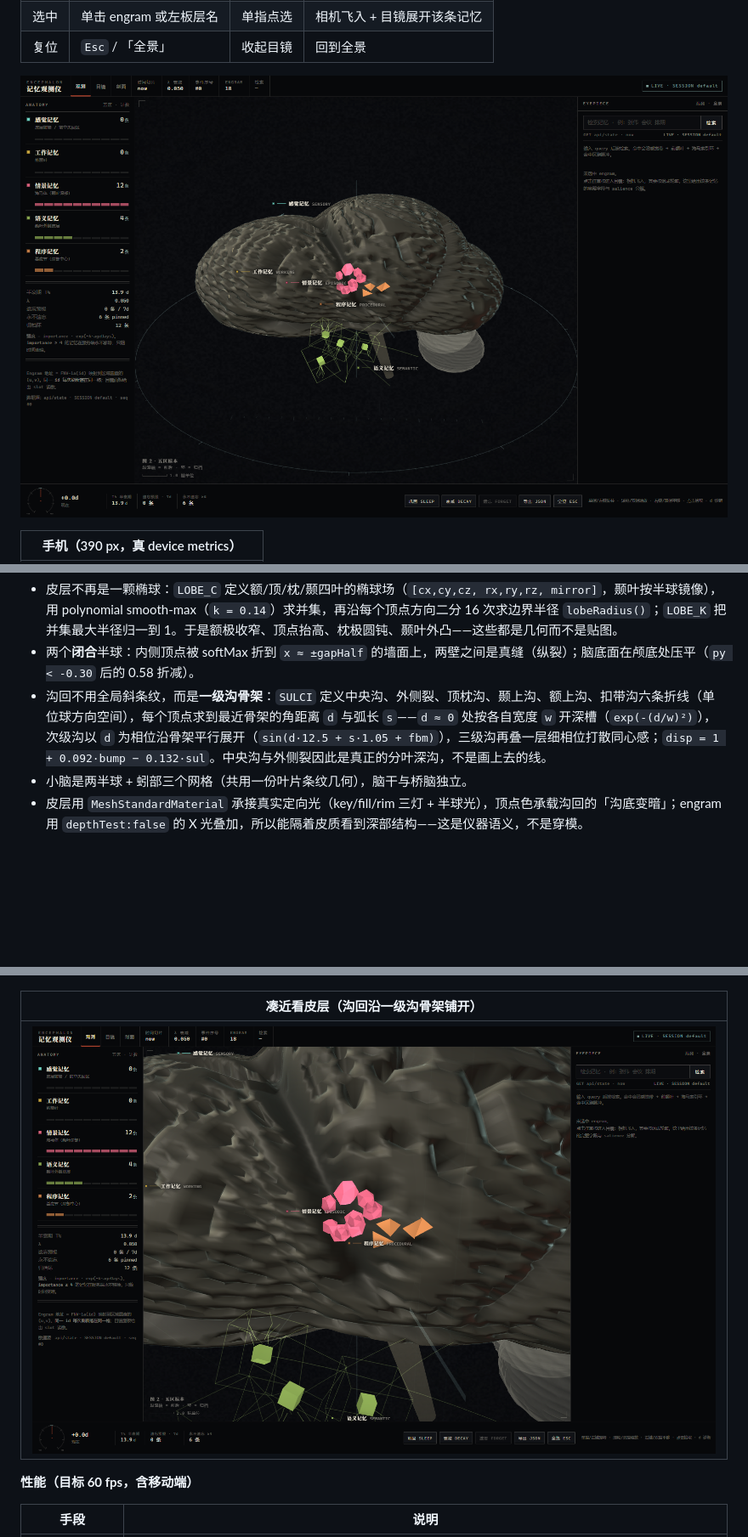
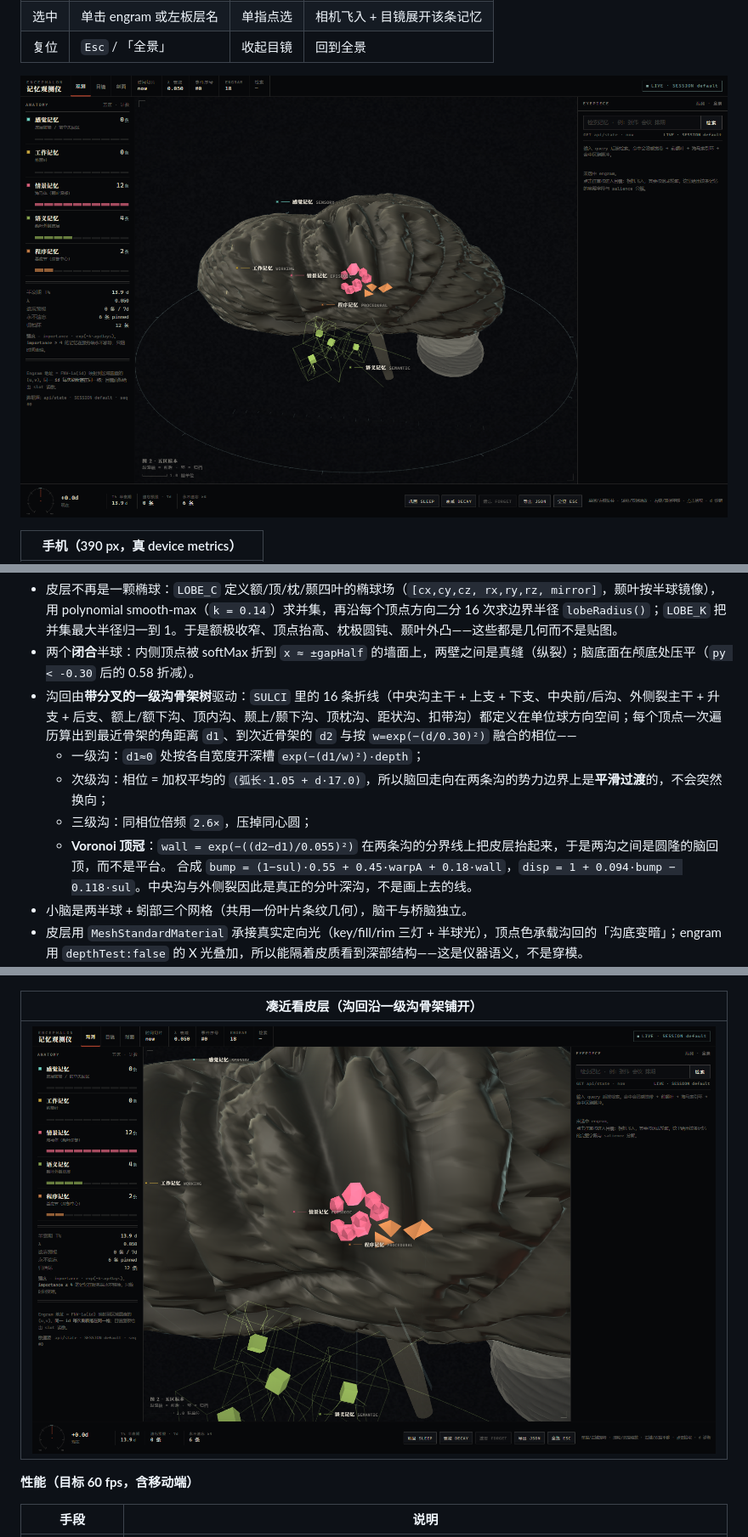
Before and after one commit to Elias1222/deepseek-brain, a Markdown page: README.md, 3 parts joined by grey strips. Shown at 85% size. Rendered like a GitHub page; pictures changed too: docs/screenshots/brain3d-detail.png, docs/screenshots/brain3d.png; blank space fills up the shorter version.

Commit message:
feat(3d): 一级沟骨架树（16 条含分叉）+ Voronoi 顶冠 + 相位加权融合

```diff
--- a/README.md
+++ b/README.md
@@ -341,7 +341,12 @@ node tools/build-3d.mjs      # 生成 dist/deepseek-brain-3d.html
 
 - 皮层不再是一颗椭球：`LOBE_C` 定义额/顶/枕/颞四叶的椭球场（`[cx,cy,cz, rx,ry,rz, mirror]`，颞叶按半球镜像），用 polynomial smooth-max（`k = 0.14`）求并集，再沿每个顶点方向二分 16 次求边界半径 `lobeRadius()`；`LOBE_K` 把并集最大半径归一到 1。于是额极收窄、顶点抬高、枕极圆钝、颞叶外凸——这些都是几何而不是贴图。
 - 两个**闭合**半球：内侧顶点被 softMax 折到 `x ≈ ±gapHalf` 的墙面上，两壁之间是真缝（纵裂）；脑底面在颅底处压平（`py < -0.30` 后的 0.58 折减）。
-- 沟回不用全局斜条纹，而是**一级沟骨架**：`SULCI` 定义中央沟、外侧裂、顶枕沟、颞上沟、额上沟、扣带沟六条折线（单位球方向空间），每个顶点求到最近骨架的角距离 `d` 与弧长 `s`——`d ≈ 0` 处按各自宽度 `w` 开深槽（`exp(-(d/w)²)`），次级沟以 `d` 为相位沿骨架平行展开（`sin(d·12.5 + s·1.05 + fbm)`），三级沟再叠一层细相位打散同心感；`disp = 1 + 0.092·bump − 0.132·sul`。中央沟与外侧裂因此是真正的分叶深沟，不是画上去的线。
+- 沟回由**带分叉的一级沟骨架树**驱动：`SULCI` 里的 16 条折线（中央沟主干 + 上支 + 下支、中央前/后沟、外侧裂主干 + 升支 + 后支、额上/额下沟、顶内沟、颞上/颞下沟、顶枕沟、距状沟、扣带沟）都定义在单位球方向空间；每个顶点一次遍历算出到最近骨架的角距离 `d1`、到次近骨架的 `d2` 与按 `w=exp(−(d/0.30)²)` 融合的相位——
+  - 一级沟：`d1≈0` 处按各自宽度开深槽 `exp(−(d1/w)²)·depth`；
+  - 次级沟：相位 = 加权平均的 `(弧长·1.05 + d·17.0)`，所以脑回走向在两条沟的势力边界上是**平滑过渡**的，不会突然换向；
+  - 三级沟：同相位倍频 `2.6×`，压掉同心圆；
+  - **Voronoi 顶冠**：`wall = exp(−((d2−d1)/0.055)²)` 在两条沟的分界线上把皮层抬起来，于是两沟之间是圆隆的脑回顶，而不是平台。
+  合成 `bump = (1−sul)·0.55 + 0.45·warpA + 0.18·wall`，`disp = 1 + 0.094·bump − 0.118·sul`。中央沟与外侧裂因此是真正的分叶深沟，不是画上去的线。
 - 小脑是两半球 + 蚓部三个网格（共用一份叶片条纹几何），脑干与桥脑独立。
 - 皮层用 `MeshStandardMaterial` 承接真实定向光（key/fill/rim 三灯 + 半球光），顶点色承载沟回的「沟底变暗」；engram 用 `depthTest:false` 的 X 光叠加，所以能隔着皮质看到深部结构——这是仪器语义，不是穿模。
 - 剖面切面是**解析式着色器**：`vUv` 上算灰质带（`smoothstep(rim-0.19, rim-0.05, r)`）、皮质-白质交界亮线、胼胝体弧、穹窿、侧脑室、基底节，再叠一层 hash 颗粒与沿灰质带的沟刻痕；不经过纹理，所以没有色彩空间损耗。
```
Also changed, not shown: 2 other files.
